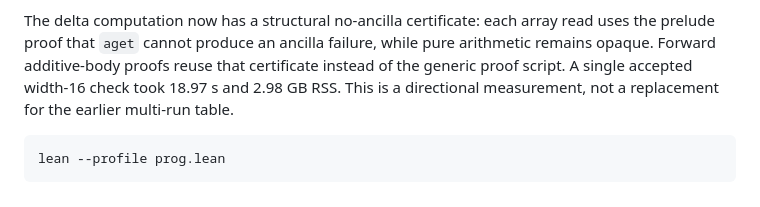
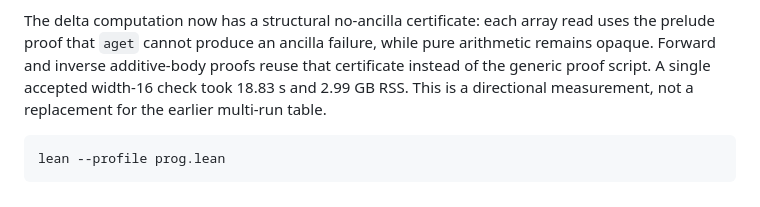
Before and after one commit to afristrup/roop, a Markdown page: docs/benchmarks.md, the part around the change. Drawn GitHub-style.

Commit message:
docs: record inverse certificate result

````diff
--- a/docs/benchmarks.md
+++ b/docs/benchmarks.md
@@ -324,9 +324,9 @@ program remains the next bottleneck.
 
 The delta computation now has a structural no-ancilla certificate: each array
 read uses the prelude proof that `aget` cannot produce an ancilla failure, while
-pure arithmetic remains opaque. Forward additive-body proofs reuse that
-certificate instead of the generic proof script. A single accepted width-16
-check took 18.97 s and 2.98 GB RSS. This is a directional measurement, not a
+pure arithmetic remains opaque. Forward and inverse additive-body proofs reuse that certificate instead of the
+generic proof script. A single accepted width-16 check took 18.83 s and 2.99
+GB RSS. This is a directional measurement, not a
 replacement for the earlier multi-run table.
 
 ```sh
````
